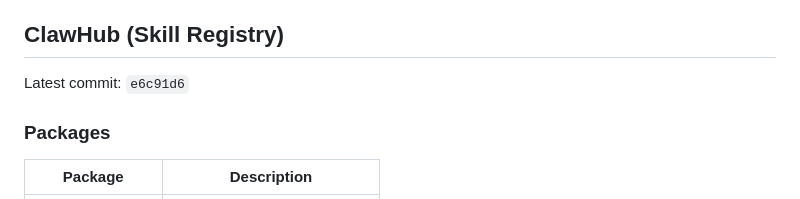
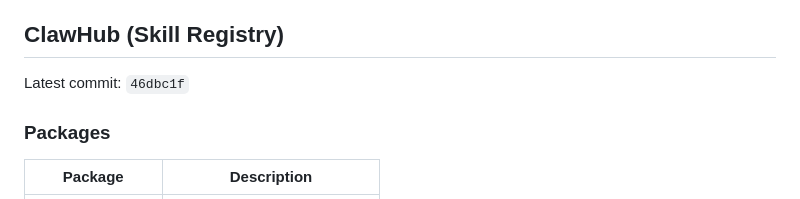
Before and after one commit to ztdyyds-cmd/skill-store, a Markdown page: README.md, the part around the change. Rendered like a GitHub page.

Commit message:
chore(sync): update clawhub info in README [2026-11-06]

```diff
--- a/README.md
+++ b/README.md
@@ -715,7 +715,7 @@ MIT License
 <!-- clawhub-sync-start -->
 ## ClawHub (Skill Registry)
 
-Latest commit: `e6c91d6`
+Latest commit: `46dbc1f`
 
 ### Packages
 
```
